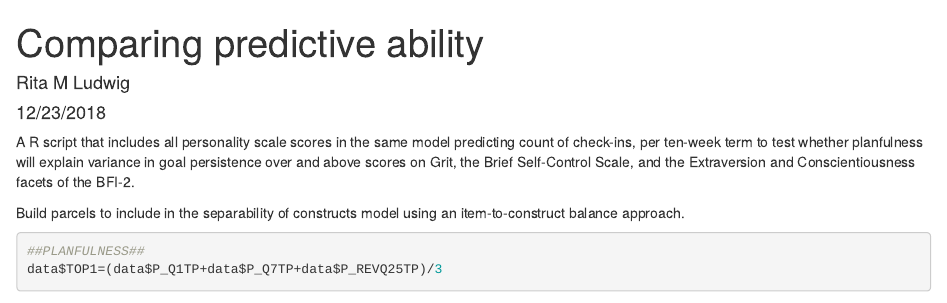
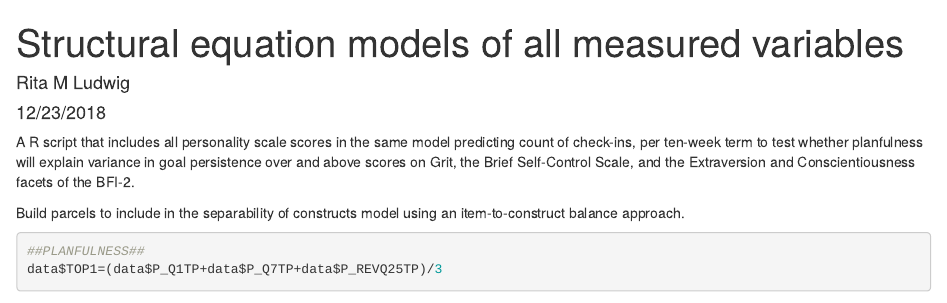
Before and after one commit to rxqx/planfulness_recreation, an R Markdown document (3_SEMs.Rmd): the page in a window 1100 px wide, from its top. Rendered offline with R 4.5, knitr and Pandoc, with nearby package versions; some code elsewhere in the file could not run offline.

Commit message:
Updated name of script
In accordance with revision comments

```diff
--- a/3_comparative_predictability.Rmd
+++ b/3_SEMs.Rmd
@@ -1,5 +1,5 @@
 ---
-title: "Comparing predictive ability"
+title: "Structural equation models of all measured variables"
 author: "Rita M Ludwig"
 date: "12/23/2018"
 output: html_document
```
